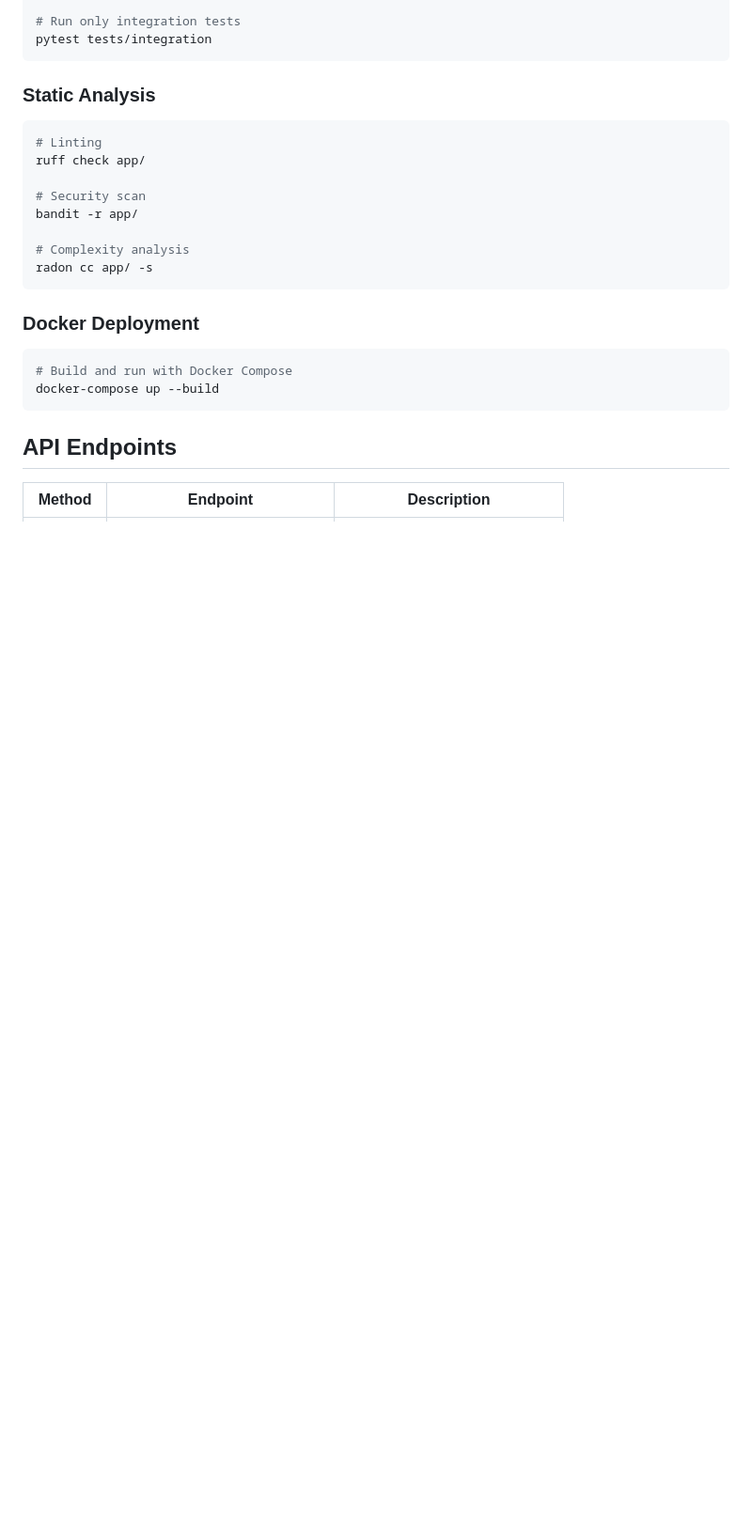
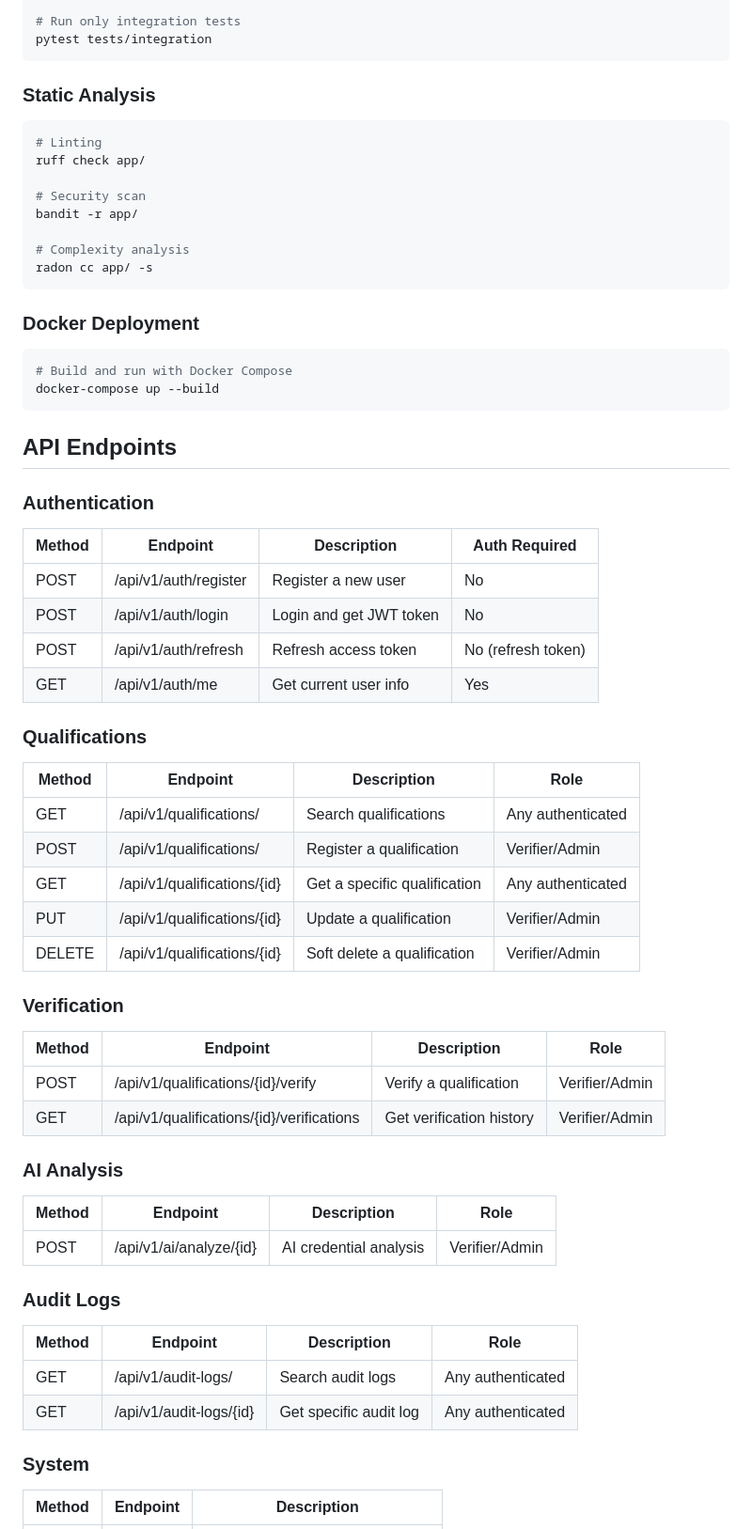
Before and after one commit to nmuzanenhamo/QualiTrust-Global, a Markdown page: README.md, the part around one of its changes. Shown at 94% size. GitHub-like rendering; blank space fills up the shorter version.

```diff
--- a/README.md
+++ b/README.md
@@ -92,5 +92,46 @@ docker-compose up --build
 
 ## API Endpoints
 
+### Authentication
+
+| Method | Endpoint | Description | Auth Required |
+|--------|----------|-------------|---------------|
+| POST | /api/v1/auth/register | Register a new user | No |
+| POST | /api/v1/auth/login | Login and get JWT token | No |
+| POST | /api/v1/auth/refresh | Refresh access token | No (refresh token) |
+| GET | /api/v1/auth/me | Get current user info | Yes |
+
+### Qualifications
+
+| Method | Endpoint | Description | Role |
+|--------|----------|-------------|------|
+| GET | /api/v1/qualifications/ | Search qualifications | Any authenticated |
+| POST | /api/v1/qualifications/ | Register a qualification | Verifier/Admin |
+| GET | /api/v1/qualifications/{id} | Get a specific qualification | Any authenticated |
+| PUT | /api/v1/qualifications/{id} | Update a qualification | Verifier/Admin |
+| DELETE | /api/v1/qualifications/{id} | Soft delete a qualification | Verifier/Admin |
+
+### Verification
+
+| Method | Endpoint | Description | Role |
+|--------|----------|-------------|------|
+| POST | /api/v1/qualifications/{id}/verify | Verify a qualification | Verifier/Admin |
+| GET | /api/v1/qualifications/{id}/verifications | Get verification history | Verifier/Admin |
+
+### AI Analysis
+
+| Method | Endpoint | Description | Role |
+|--------|----------|-------------|------|
+| POST | /api/v1/ai/analyze/{id} | AI credential analysis | Verifier/Admin |
+
+### Audit Logs
+
+| Method | Endpoint | Description | Role |
+|--------|----------|-------------|------|
+| GET | /api/v1/audit-logs/ | Search audit logs | Any authenticated |
+| GET | /api/v1/audit-logs/{id} | Get specific audit log | Any authenticated |
+
+### System
+
 | Method | Endpoint | Description |
 |--------|----------|-------------|
```
Also changed, not shown: other parts of README.md (+33 -12 lines), docs/architecture.md (added, +153 -0 lines).
